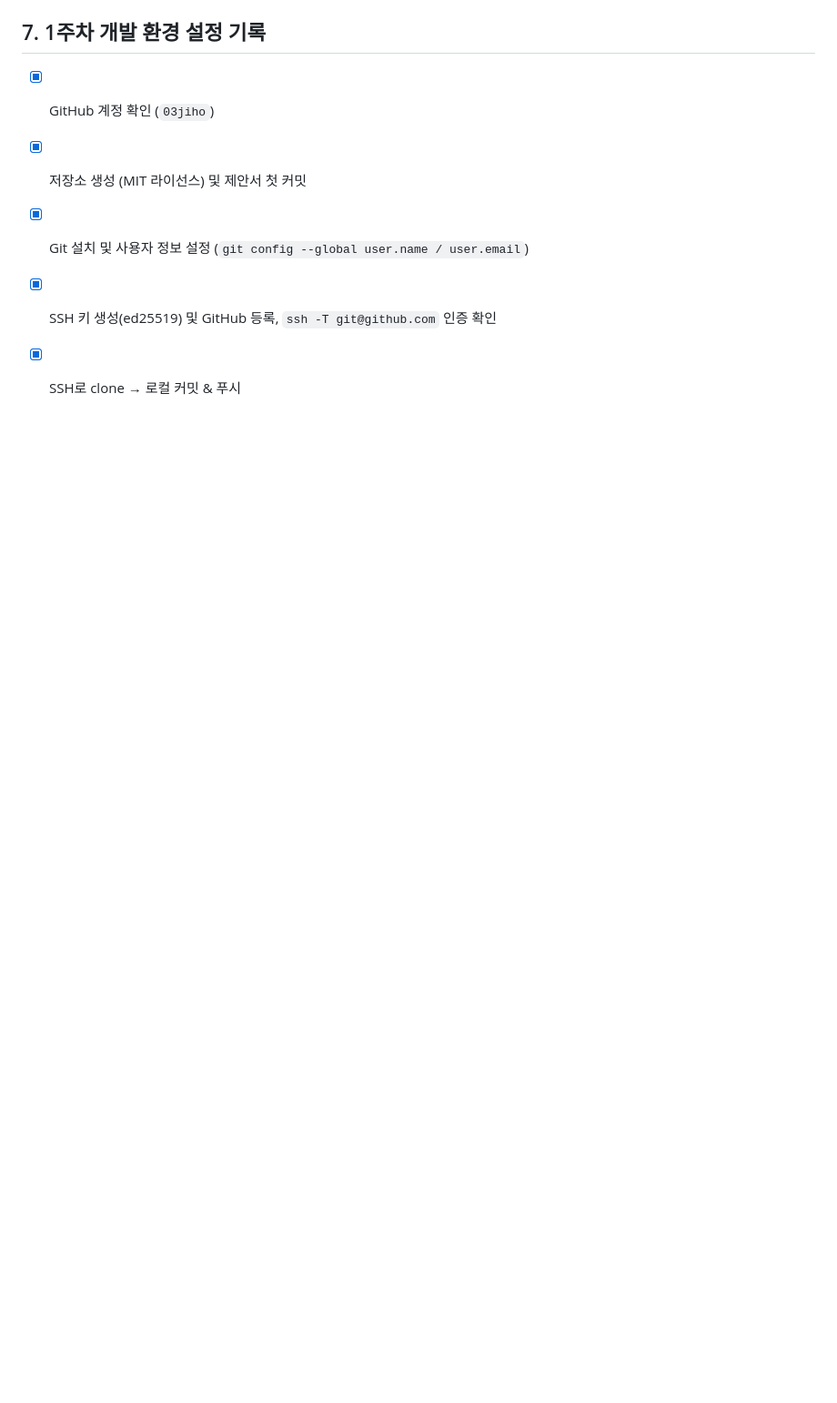
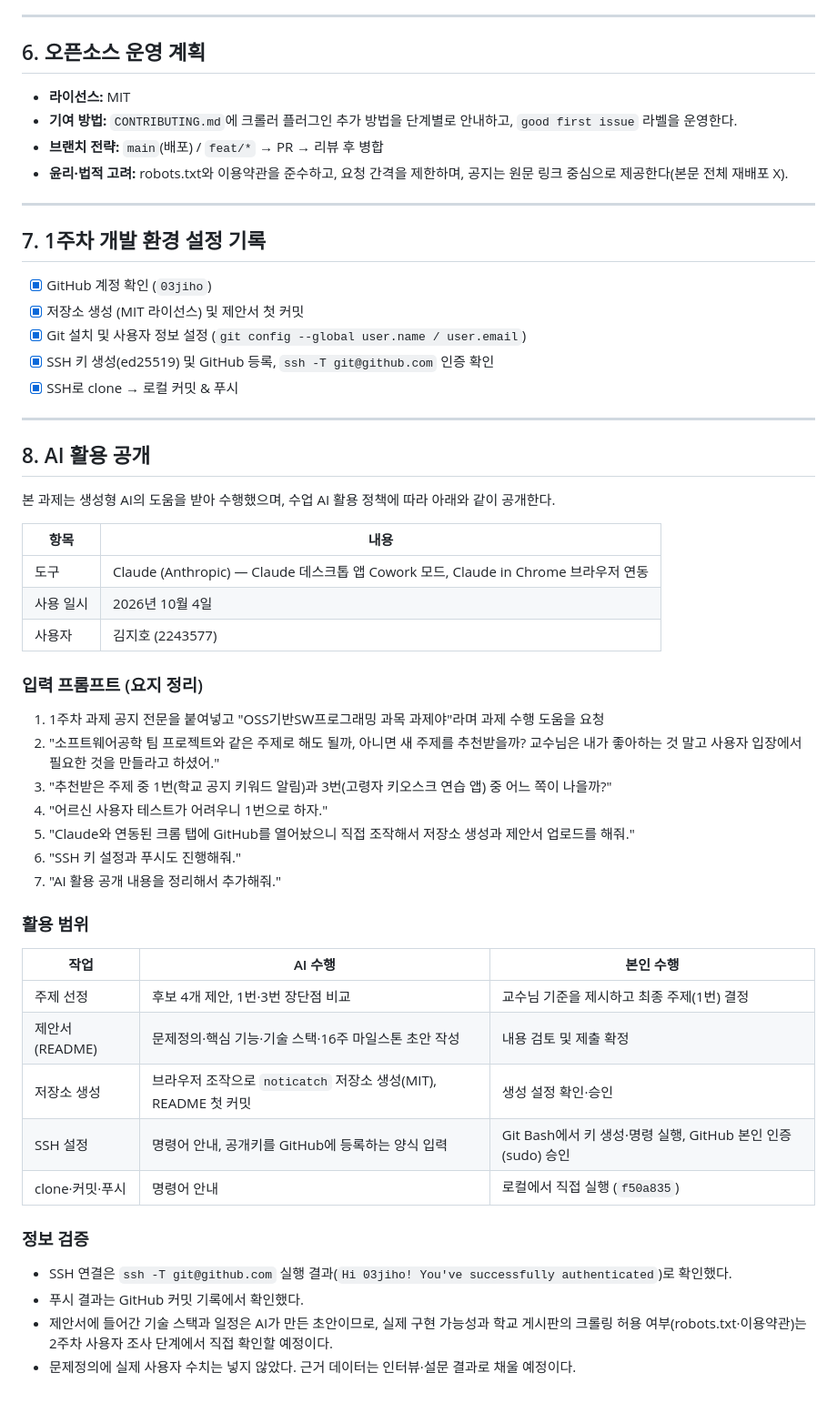
Before and after one commit to 03jiho/noticatch, a Markdown page: README.md, the part around the change. Shown at 91% size. GitHub-like rendering; blank space fills up the shorter version.

Commit message:
docs: AI 활용 공개 섹션 추가
Added section on AI usage in project and details on tools and tasks performed with AI assistance.

```diff
--- a/README.md
+++ b/README.md
@@ -130,3 +130,42 @@ Next.js 웹 (타임라인 · 구독 설정)
 - [x] Git 설치 및 사용자 정보 설정 (`git config --global user.name / user.email`)
 - [x] SSH 키 생성(ed25519) 및 GitHub 등록, `ssh -T git@github.com` 인증 확인
 - [x] SSH로 clone → 로컬 커밋 & 푸시
+
+---
+
+## 8. AI 활용 공개
+
+본 과제는 생성형 AI의 도움을 받아 수행했으며, 수업 AI 활용 정책에 따라 아래와 같이 공개한다.
+
+| 항목 | 내용 |
+|---|---|
+| 도구 | Claude (Anthropic) — Claude 데스크톱 앱 Cowork 모드, Claude in Chrome 브라우저 연동 |
+| 사용 일시 | 2026년 10월 4일 |
+| 사용자 | 김지호 (2243577) |
+
+### 입력 프롬프트 (요지 정리)
+
+1. 1주차 과제 공지 전문을 붙여넣고 "OSS기반SW프로그래밍 과목 과제야"라며 과제 수행 도움을 요청
+2. "소프트웨어공학 팀 프로젝트와 같은 주제로 해도 될까, 아니면 새 주제를 추천받을까? 교수님은 내가 좋아하는 것 말고 사용자 입장에서 필요한 것을 만들라고 하셨어."
+3. "추천받은 주제 중 1번(학교 공지 키워드 알림)과 3번(고령자 키오스크 연습 앱) 중 어느 쪽이 나을까?"
+4. "어르신 사용자 테스트가 어려우니 1번으로 하자."
+5. "Claude와 연동된 크롬 탭에 GitHub를 열어놨으니 직접 조작해서 저장소 생성과 제안서 업로드를 해줘."
+6. "SSH 키 설정과 푸시도 진행해줘."
+7. "AI 활용 공개 내용을 정리해서 추가해줘."
+
+### 활용 범위
+
+| 작업 | AI 수행 | 본인 수행 |
+|---|---|---|
+| 주제 선정 | 후보 4개 제안, 1번·3번 장단점 비교 | 교수님 기준을 제시하고 최종 주제(1번) 결정 |
+| 제안서(README) | 문제정의·핵심 기능·기술 스택·16주 마일스톤 초안 작성 | 내용 검토 및 제출 확정 |
+| 저장소 생성 | 브라우저 조작으로 `noticatch` 저장소 생성(MIT), README 첫 커밋 | 생성 설정 확인·승인 |
+| SSH 설정 | 명령어 안내, 공개키를 GitHub에 등록하는 양식 입력 | Git Bash에서 키 생성·명령 실행, GitHub 본인 인증(sudo) 승인 |
+| clone·커밋·푸시 | 명령어 안내 | 로컬에서 직접 실행 (`f50a835`) |
+
+### 정보 검증
+
+- SSH 연결은 `ssh -T git@github.com` 실행 결과(`Hi 03jiho! You've successfully authenticated`)로 확인했다.
+- 푸시 결과는 GitHub 커밋 기록에서 확인했다.
+- 제안서에 들어간 기술 스택과 일정은 AI가 만든 초안이므로, 실제 구현 가능성과 학교 게시판의 크롤링 허용 여부(robots.txt·이용약관)는 2주차 사용자 조사 단계에서 직접 확인할 예정이다.
+- 문제정의에 실제 사용자 수치는 넣지 않았다. 근거 데이터는 인터뷰·설문 결과로 채울 예정이다.
```
